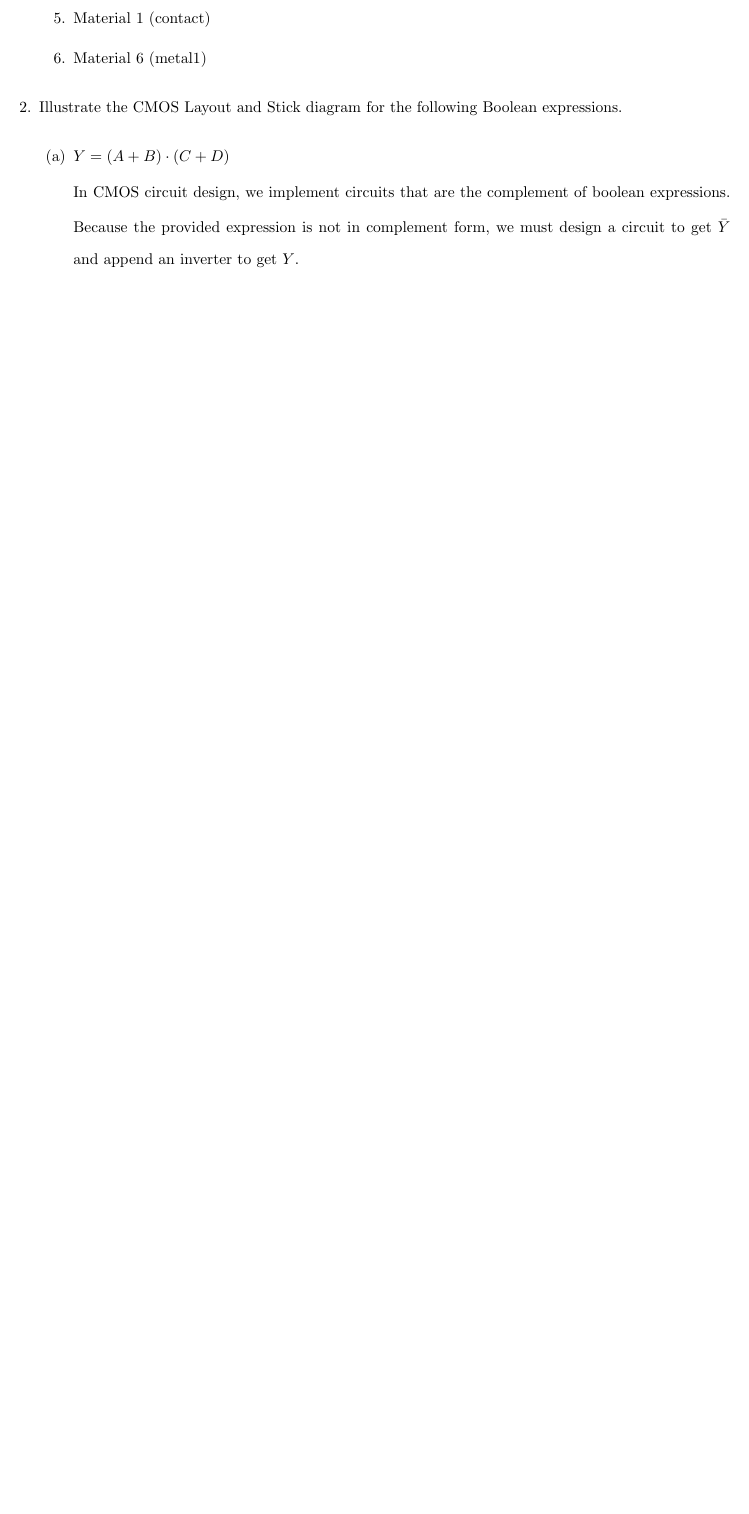
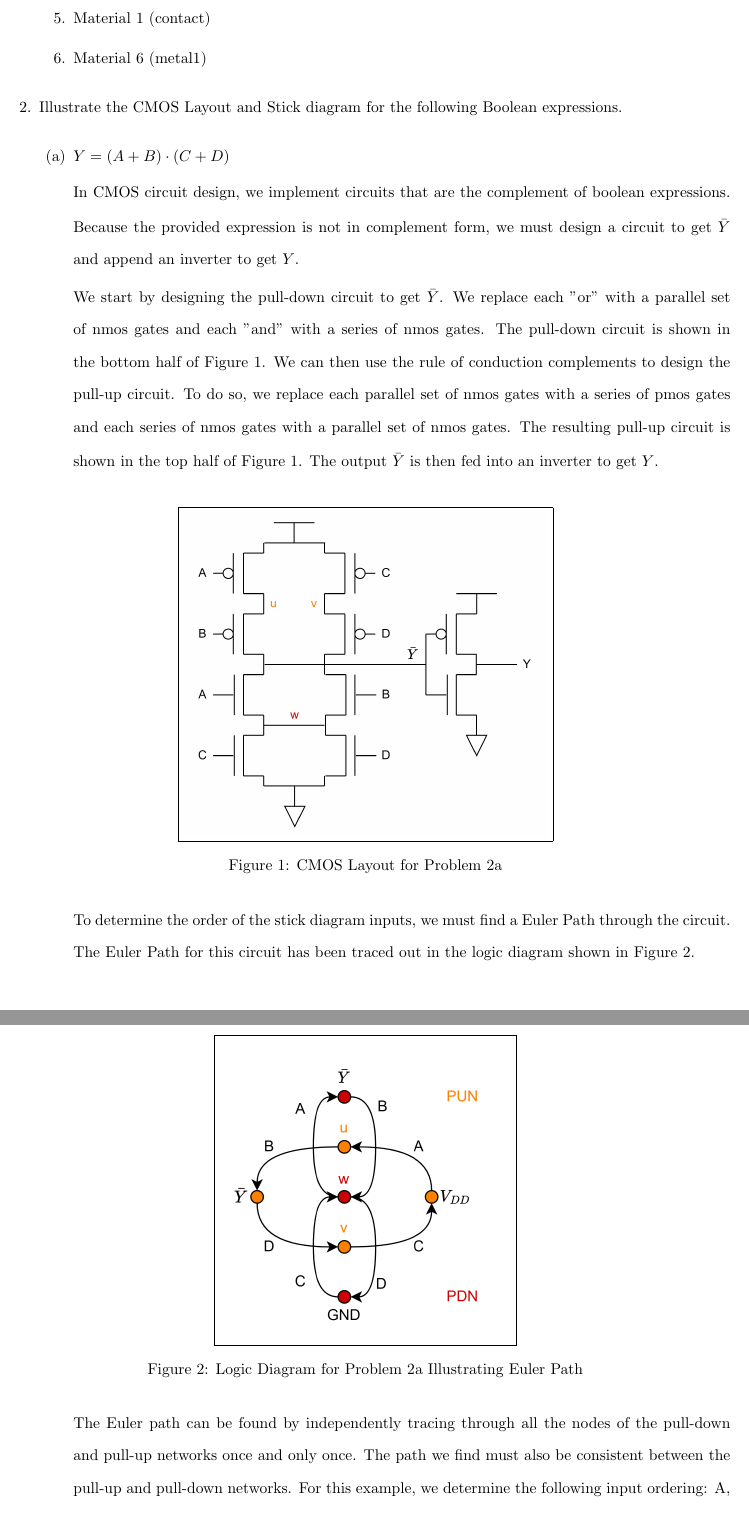
Before and after one commit to osowatzke/ECE507_HW, a LaTeX problem sheet (1/Homework1_Sowatzke.tex): part of page 2 of 2 before the commit and two parts of pages 2 and 3 of 3 after it, the two joined at a grey line, cut so that both start at the same text, the shorter picture padded with empty space. Compiled offline with pdfLaTeX.

Commit message:
Finishing problem 2a

```diff
--- a/1/Homework1_Sowatzke.tex
+++ b/1/Homework1_Sowatzke.tex
@@ -62,3 +62,20 @@
 
 			In CMOS circuit design, we implement circuits that are the complement of boolean expressions. Because the provided expression is not in complement form, we must design a circuit to get $\bar{Y}$ and append an inverter to get $Y$.
 
+			We start by designing the pull-down circuit to get $\bar{Y}$. We replace each "or" with a parallel set of nmos gates and each "and" with a series of nmos gates. The pull-down circuit is shown in the bottom half of Figure \ref{fig::cmos_layout_problem_2a}. We can then use the rule of conduction complements to design the pull-up circuit. To do so, we replace each parallel set of nmos gates with a series of pmos gates and each series of nmos gates with a parallel set of nmos gates. The resulting pull-up circuit is shown in the top half of Figure \ref{fig::cmos_layout_problem_2a}. The output $\bar{Y}$ is then fed into an inverter to get $Y$.
+
+			\begin{figure}[H]
+				\centerline{\fbox{\includegraphics[width=0.5\textwidth]{cmos_layout_problem_2a.png}}}
+				\caption{CMOS Layout for Problem 2a}
+				\label{fig::cmos_layout_problem_2a}
+			\end{figure}
+
+			To determine the order of the stick diagram inputs, we must find a Euler Path through the circuit. The Euler Path for this circuit has been traced out in the logic diagram shown in Figure \ref{fig::logic_diagram_problem_2a}.
+
+			\begin{figure}[H]
+				\centerline{\fbox{\includegraphics[width=0.4\textwidth]{logic_diagram_problem_2a.png}}}
+				\caption{Logic Diagram for Problem 2a Illustrating Euler Path}
+				\label{fig::logic_diagram_problem_2a}
+			\end{figure}
+
+			The Euler path can be found by independently tracing through all the nodes of the pull-down and pull-up networks once and only once. The path we find must also be consistent between the pull-up and pull-down networks. For this example, we determine the following input ordering: A, B, D, C. This ordering we find using the Euler path helps us generate a layout without diffusion breaks. Using the requested input ordering, we come up with the stick diagram shown in Figure \ref{fig::stick_diagram_problem_2a}. Note that we have also added an inverter to get $Y$ instead of $\bar{Y}$
```
Also changed, not shown: 1/cmos_layout_problem_2a.png (added), 1/logic_diagram_problem_2a.png (added), 1/stick_diagram_problem_2a.png (added), 1/Homework1_Sowatzke.tex (7 more changed lines), 1 other file.
